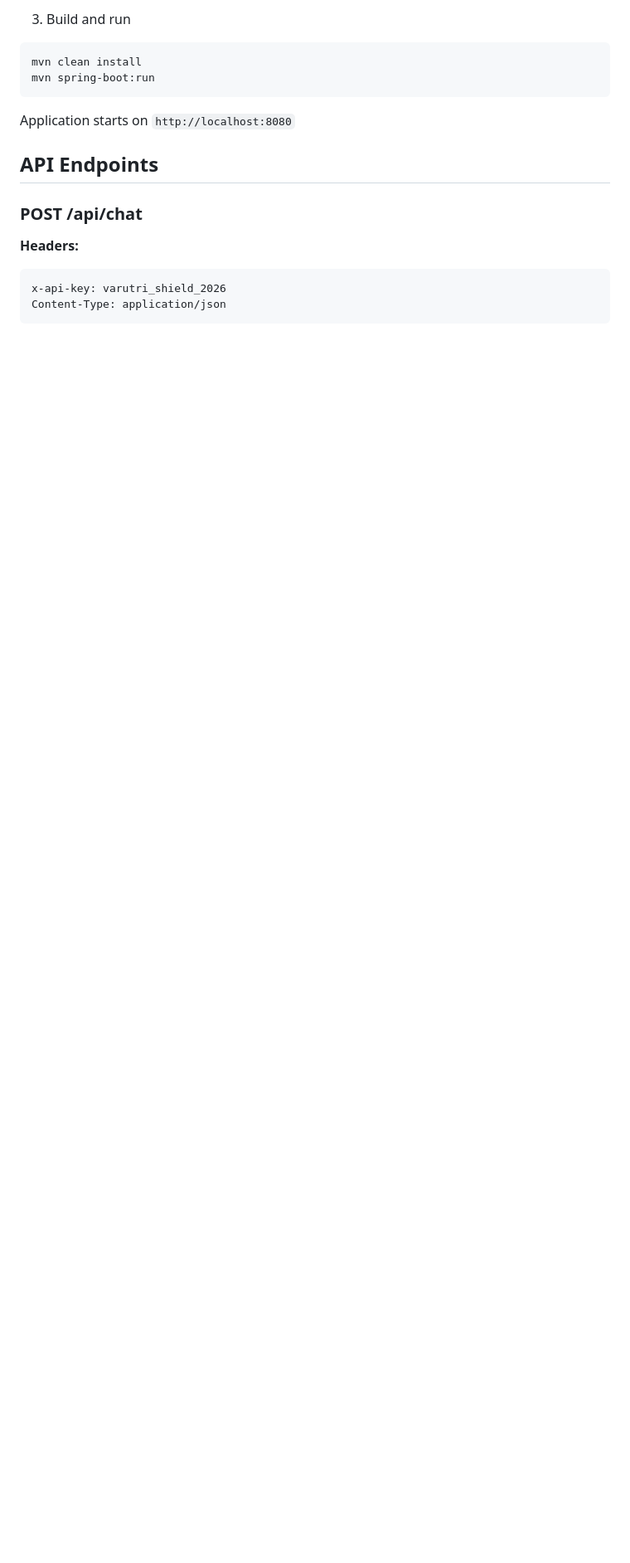
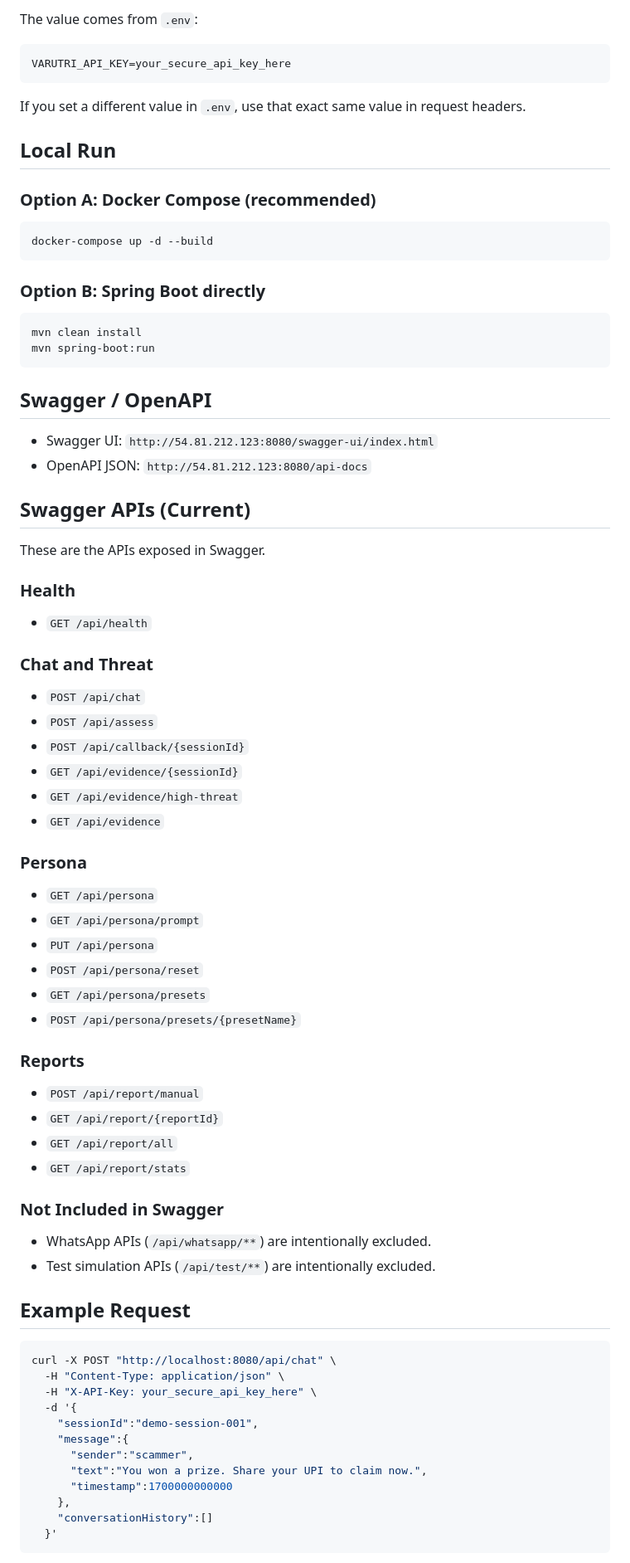
Before and after one commit to manurana26770/AI-for-Bharat, a Markdown page: README.md, the part around one of its changes. Shown at 83% size. Drawn GitHub-style; blank space fills up the shorter version.

````diff
--- a/README.md
+++ b/README.md
@@ -56,20 +69,74 @@ huggingface.api-key=YOUR_API_KEY_HERE
 ```
 
-3. Build and run
+The value comes from `.env`:
+
+```env
+VARUTRI_API_KEY=your_secure_api_key_here
+```
+
+If you set a different value in `.env`, use that exact same value in request headers.
+
+## Local Run
+### Option A: Docker Compose (recommended)
+```bash
+docker-compose up -d --build
+```
+
+### Option B: Spring Boot directly
 ```bash
 mvn clean install
 mvn spring-boot:run
 ```
 
-Application starts on `http://localhost:8080`
+## Swagger / OpenAPI
+- Swagger UI: `http://54.81.212.123:8080/swagger-ui/index.html`
+- OpenAPI JSON: `http://54.81.212.123:8080/api-docs`
 
-## API Endpoints
+## Swagger APIs (Current)
+These are the APIs exposed in Swagger.
 
-### POST /api/chat
+### Health
+- `GET /api/health`
 
-**Headers:**
-```
-x-api-key: varutri_shield_2026
-Content-Type: application/json
+### Chat and Threat
+- `POST /api/chat`
+- `POST /api/assess`
+- `POST /api/callback/{sessionId}`
+- `GET /api/evidence/{sessionId}`
+- `GET /api/evidence/high-threat`
+- `GET /api/evidence`
+
+### Persona
+- `GET /api/persona`
+- `GET /api/persona/prompt`
+- `PUT /api/persona`
+- `POST /api/persona/reset`
+- `GET /api/persona/presets`
+- `POST /api/persona/presets/{presetName}`
+
+### Reports
+- `POST /api/report/manual`
+- `GET /api/report/{reportId}`
+- `GET /api/report/all`
+- `GET /api/report/stats`
+
+### Not Included in Swagger
+- WhatsApp APIs (`/api/whatsapp/**`) are intentionally excluded.
+- Test simulation APIs (`/api/test/**`) are intentionally excluded.
+
+## Example Request
+```bash
+curl -X POST "http://localhost:8080/api/chat" \
+  -H "Content-Type: application/json" \
+  -H "X-API-Key: your_secure_api_key_here" \
+  -d '{
+    "sessionId":"demo-session-001",
+    "message":{
+      "sender":"scammer",
+      "text":"You won a prize. Share your UPI to claim now.",
+      "timestamp":1700000000000
+    },
+    "conversationHistory":[]
+  }'
 ```
 
````
Also changed, not shown: other parts of README.md (+59 -101 lines).
